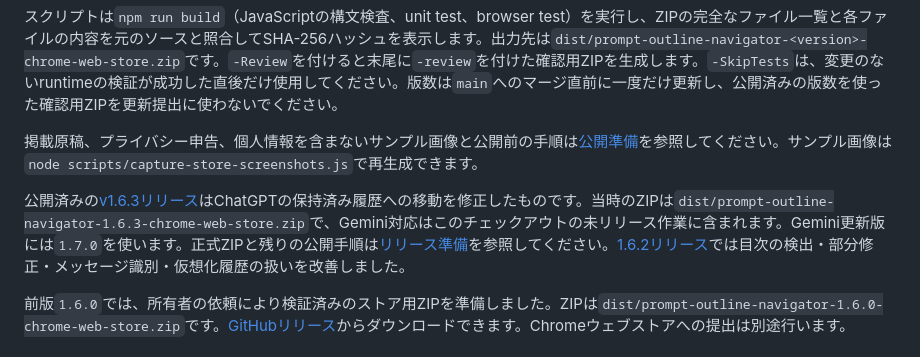
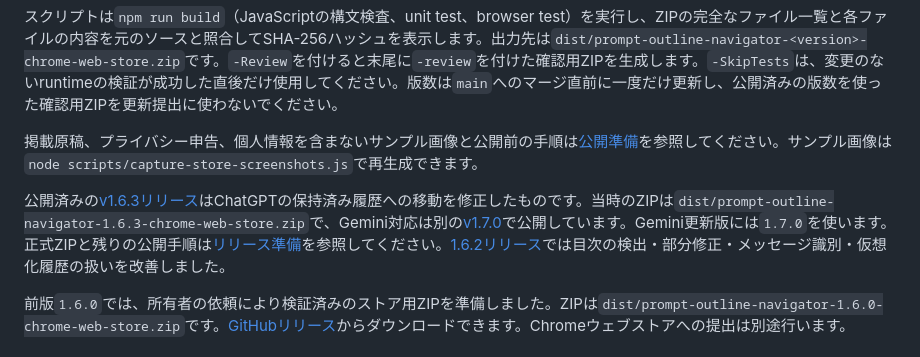
Before and after one commit to ten9miq/prompt-outline-navigator, a Markdown page: README.ja.md, the part around the change. Rendered like a GitHub page.

```diff
--- a/README.ja.md
+++ b/README.ja.md
@@ -94,7 +94,7 @@ powershell -NoProfile -ExecutionPolicy Bypass -File scripts/build-store-package.
 
 掲載原稿、プライバシー申告、個人情報を含まないサンプル画像と公開前の手順は[公開準備](docs/RELEASE.md)を参照してください。サンプル画像は`node scripts/capture-store-screenshots.js`で再生成できます。
 
-公開済みの[v1.6.3リリース](https://github.com/ten9miq/prompt-outline-navigator/releases/tag/v1.6.3)はChatGPTの保持済み履歴への移動を修正したものです。当時のZIPは`dist/prompt-outline-navigator-1.6.3-chrome-web-store.zip`で、Gemini対応はこのチェックアウトの未リリース作業に含まれます。Gemini更新版には`1.7.0`を使います。正式ZIPと残りの公開手順は[リリース準備](docs/RELEASE.md)を参照してください。[1.6.2リリース](https://github.com/ten9miq/prompt-outline-navigator/releases/tag/v1.6.2)では目次の検出・部分修正・メッセージ識別・仮想化履歴の扱いを改善しました。
+公開済みの[v1.6.3リリース](https://github.com/ten9miq/prompt-outline-navigator/releases/tag/v1.6.3)はChatGPTの保持済み履歴への移動を修正したものです。当時のZIPは`dist/prompt-outline-navigator-1.6.3-chrome-web-store.zip`で、Gemini対応は別の[v1.7.0](https://github.com/ten9miq/prompt-outline-navigator/releases/tag/v1.7.0)で公開しています。Gemini更新版には`1.7.0`を使います。正式ZIPと残りの公開手順は[リリース準備](docs/RELEASE.md)を参照してください。[1.6.2リリース](https://github.com/ten9miq/prompt-outline-navigator/releases/tag/v1.6.2)では目次の検出・部分修正・メッセージ識別・仮想化履歴の扱いを改善しました。
 
 前版`1.6.0`では、所有者の依頼により検証済みのストア用ZIPを準備しました。ZIPは`dist/prompt-outline-navigator-1.6.0-chrome-web-store.zip`です。[GitHubリリース](https://github.com/ten9miq/prompt-outline-navigator/releases/tag/v1.6.0)からダウンロードできます。Chromeウェブストアへの提出は別途行います。
 
```
Also changed, not shown: README.md (+1 -1 lines).
